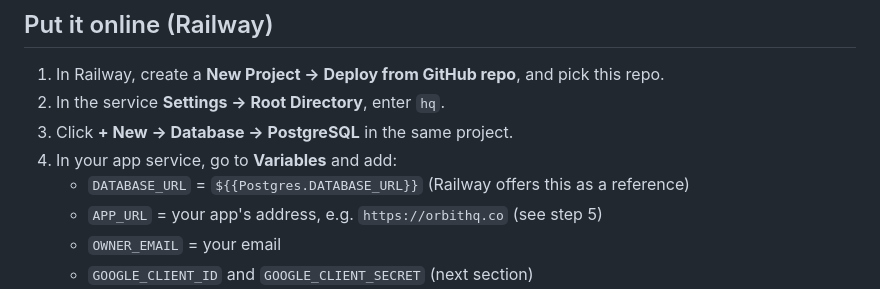
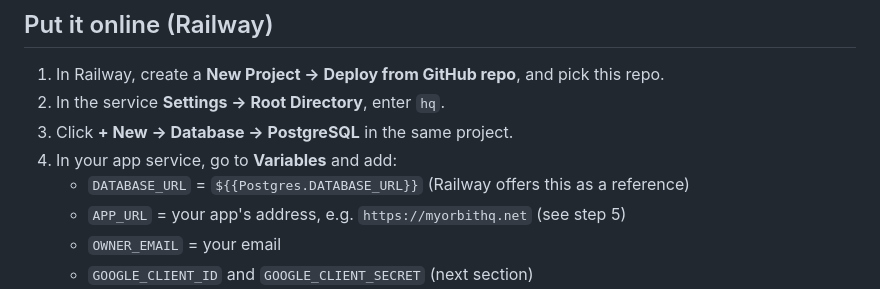
Before and after one commit to andrewslymac-rgb/Claude, a Markdown page: hq/README.md, the part around the change. GitHub-like rendering.

Commit message:
Use myorbithq.net as the app domain
Co-Authored-By: Claude Fable 5.1 <noreply@anthropic.com>
Claude-Session: https://claude.ai/code/session_01Rir5vL7X5e72L3wT2YqXEz

```diff
--- a/hq/README.md
+++ b/hq/README.md
@@ -55,7 +55,7 @@ To test what a team member sees: in Settings, add another email as a Viewer or E
 3. Click **+ New → Database → PostgreSQL** in the same project.
 4. In your app service, go to **Variables** and add:
    - `DATABASE_URL` = `${{Postgres.DATABASE_URL}}` (Railway offers this as a reference)
-   - `APP_URL` = your app's address, e.g. `https://orbithq.co` (see step 5)
+   - `APP_URL` = your app's address, e.g. `https://myorbithq.net` (see step 5)
    - `OWNER_EMAIL` = your email
    - `GOOGLE_CLIENT_ID` and `GOOGLE_CLIENT_SECRET` (next section)
 5. **Settings → Networking → Generate Domain** (or add your own domain).
```
